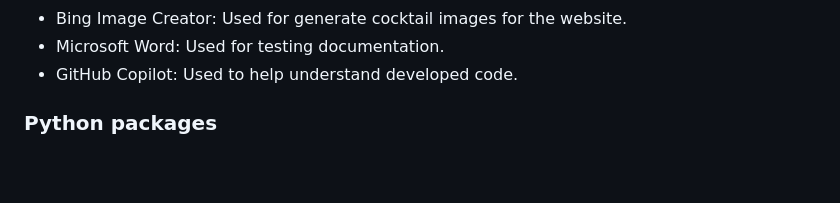
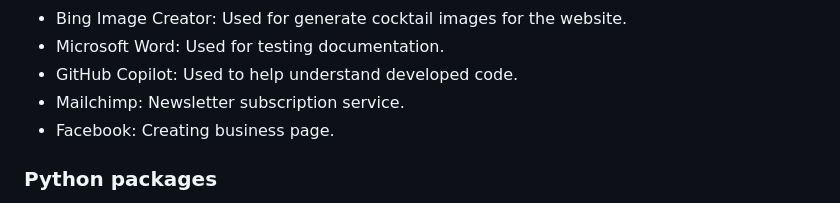
Before and after one commit to MichalPokojny/CI_project_5_bartender_box, a Markdown page: README.md, the part around the change. Rendered like a GitHub page; blank space fills up the shorter version.

```diff
--- a/README.md
+++ b/README.md
@@ -220,6 +220,9 @@ Testing of this project can be accessed [here.](./TESTING.md)
   -  Bing Image Creator: Used for generate cocktail images for the website.
   -  Microsoft Word: Used for testing documentation.
   -  GitHub Copilot: Used to help understand developed code.
+  -  Mailchimp: Newsletter subscription service.
+  -  Facebook: Creating business page.
+
 
 ### Python packages
 
```
